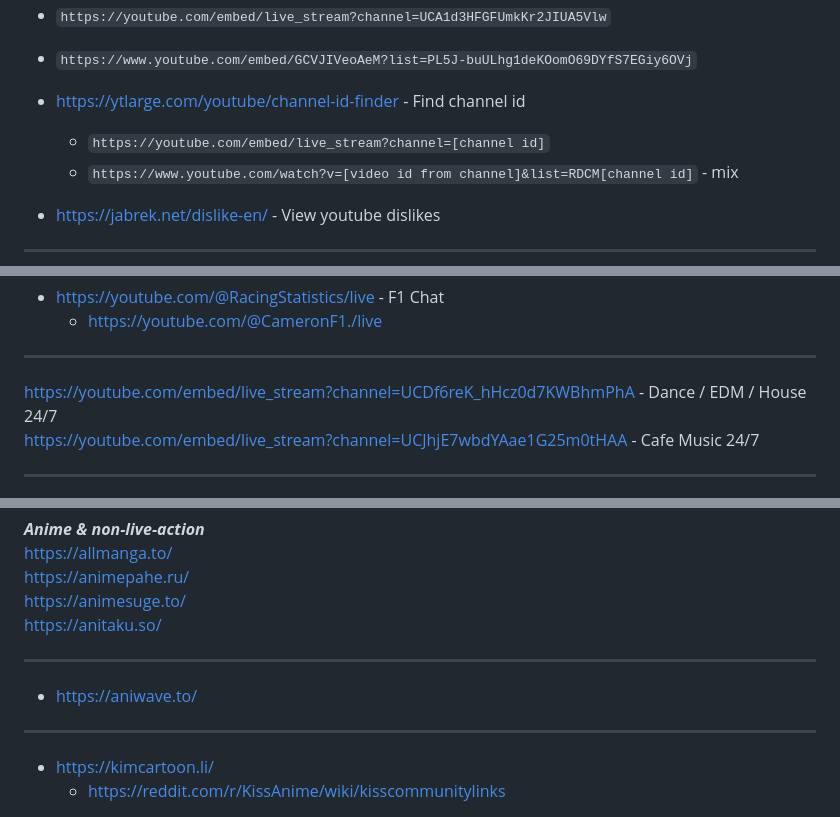
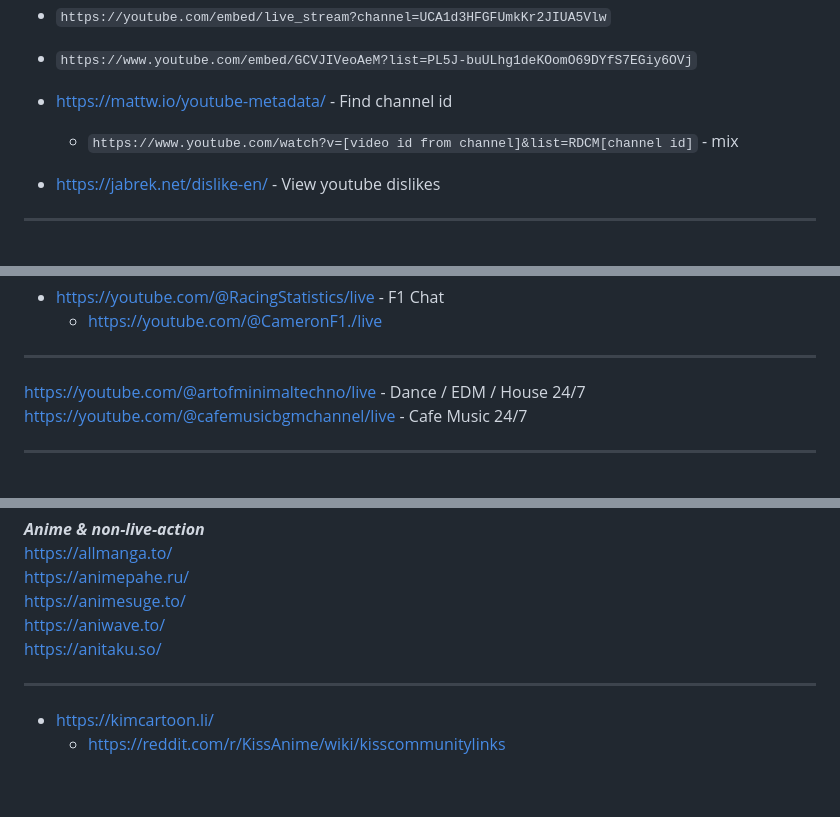
Before and after one commit to Zerohazard8x/2lazy4gist, a Markdown page: personal-doc.md, 3 parts joined by grey strips. Drawn GitHub-style; blank space fills up the shorter version.

```diff
--- a/personal-doc.md
+++ b/personal-doc.md
@@ -302,8 +302,7 @@ https://youtube-nocookie.com/embed/GCVJIVeoAeM?start=0&cc_load_policy=1&rel=0&en
 -   `https://youtube.com/embed/live_stream?channel=UCA1d3HFGFUmkKr2JIUA5Vlw`
 -   `https://www.youtube.com/embed/GCVJIVeoAeM?list=PL5J-buULhg1deKOomO69DYfS7EGiy6OVj`
 
--   https://ytlarge.com/youtube/channel-id-finder - Find channel id
-    -   `https://youtube.com/embed/live_stream?channel=[channel id]`
+-   https://mattw.io/youtube-metadata/ - Find channel id
     -   `https://www.youtube.com/watch?v=[video id from channel]&list=RDCM[channel id]` - mix
 -   https://jabrek.net/dislike-en/ - View youtube dislikes
 
@@ -377,8 +376,8 @@ https://youtube.com/@WWE/live - WWE Talk Shows (not 24/7)
 
 ---
 
-https://youtube.com/embed/live_stream?channel=UCDf6reK_hHcz0d7KWBhmPhA - Dance / EDM / House 24/7<br>
-https://youtube.com/embed/live_stream?channel=UCJhjE7wbdYAae1G25m0tHAA - Cafe Music 24/7
+https://youtube.com/@artofminimaltechno/live - Dance / EDM / House 24/7<br>
+https://youtube.com/@cafemusicbgmchannel/live - Cafe Music 24/7
 
 ---
 
@@ -416,11 +415,8 @@ https://youtube.com/playlist?list=PL39_ud5aKSvnYDhKdB7wTDUZRiE8RaJat - How It's
 https://allmanga.to/<br>
 https://animepahe.ru/<br>
 https://animesuge.to/<br>
+https://aniwave.to/<br>
 https://anitaku.so/
-
----
-
--   https://aniwave.to/
 
 ---
 
```
